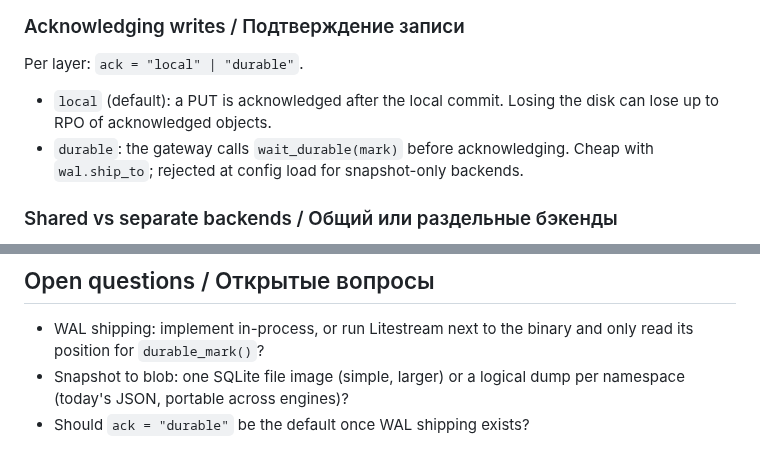
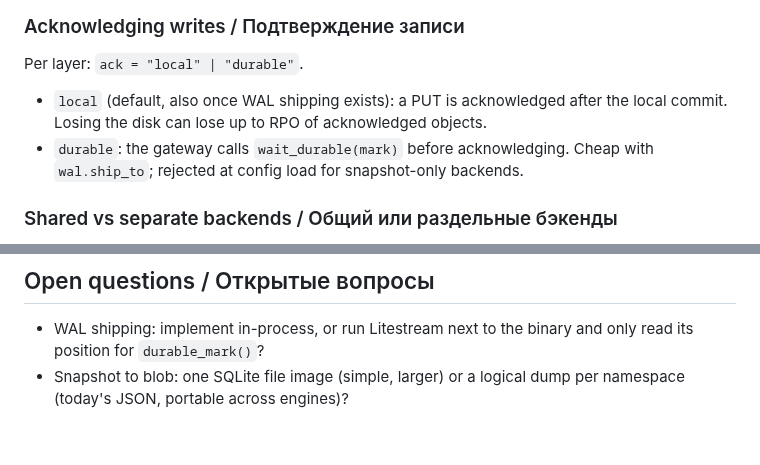
Before and after one commit to pigeonhole-project/pigeonhole, a Markdown page: docs/meta-backends.md, 2 parts joined by grey strips. Drawn GitHub-style.

Commit message:
Keep ack = local as the default in the metadata backend design.
Co-Authored-By: Claude Opus 5.5 (1M context) <noreply@anthropic.com>

```diff
--- a/docs/meta-backends.md
+++ b/docs/meta-backends.md
@@ -108,7 +108,7 @@ With `wal = none` this degenerates to today's behaviour (marks are durable at co
 
 Per layer: `ack = "local" | "durable"`.
 
-- `local` (default): a PUT is acknowledged after the local commit. Losing the disk can
+- `local` (default, also once WAL shipping exists): a PUT is acknowledged after the local commit. Losing the disk can
   lose up to RPO of acknowledged objects.
 - `durable`: the gateway calls `wait_durable(mark)` before acknowledging. Cheap with
   `wal.ship_to`; rejected at config load for snapshot-only backends.
@@ -194,4 +194,3 @@ sweep grace, `InflightParts`) is independent of this document and comes after st
   read its position for `durable_mark()`?
 - Snapshot to blob: one SQLite file image (simple, larger) or a logical dump per
   namespace (today's JSON, portable across engines)?
-- Should `ack = "durable"` be the default once WAL shipping exists?
```
